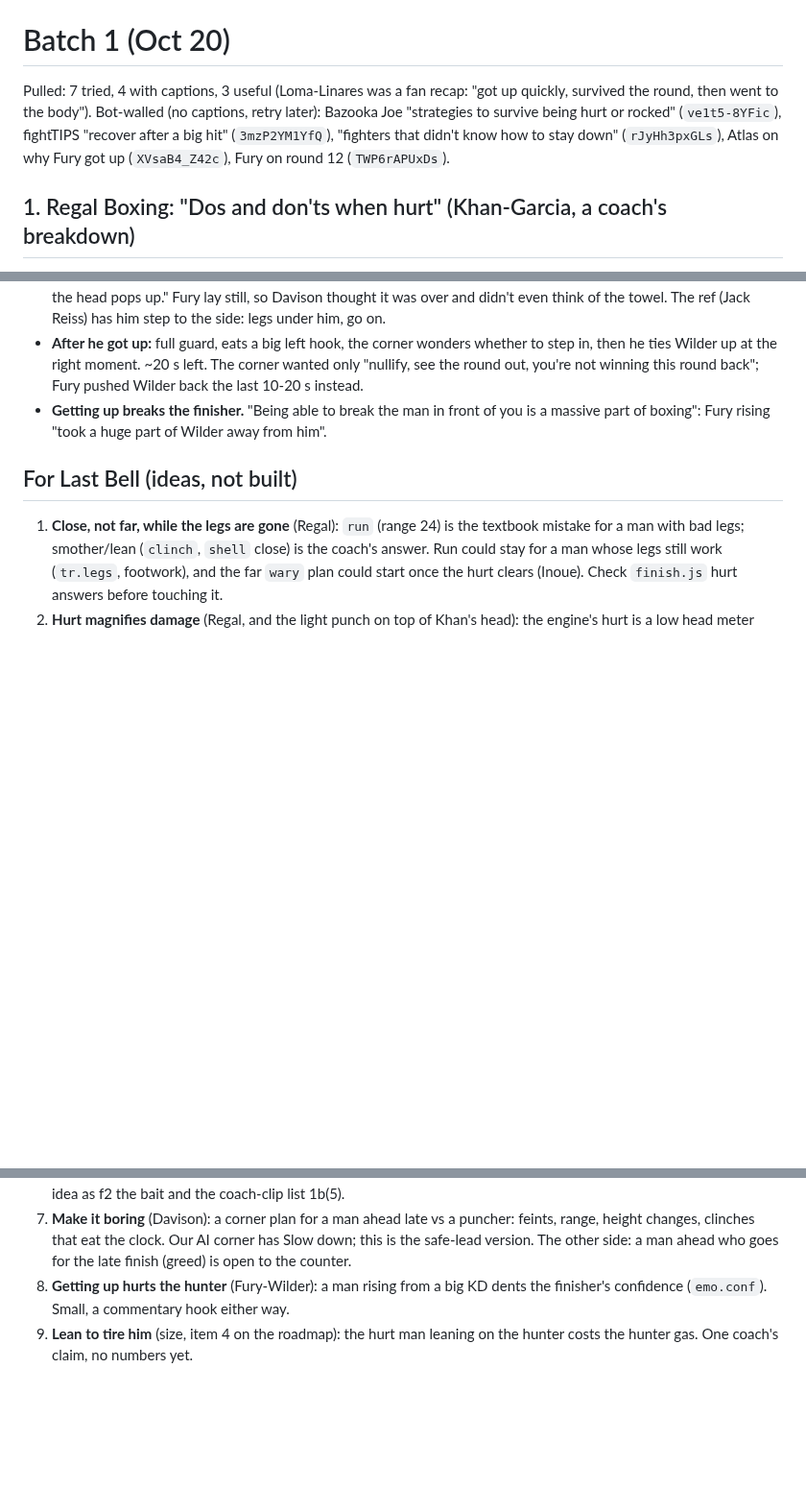
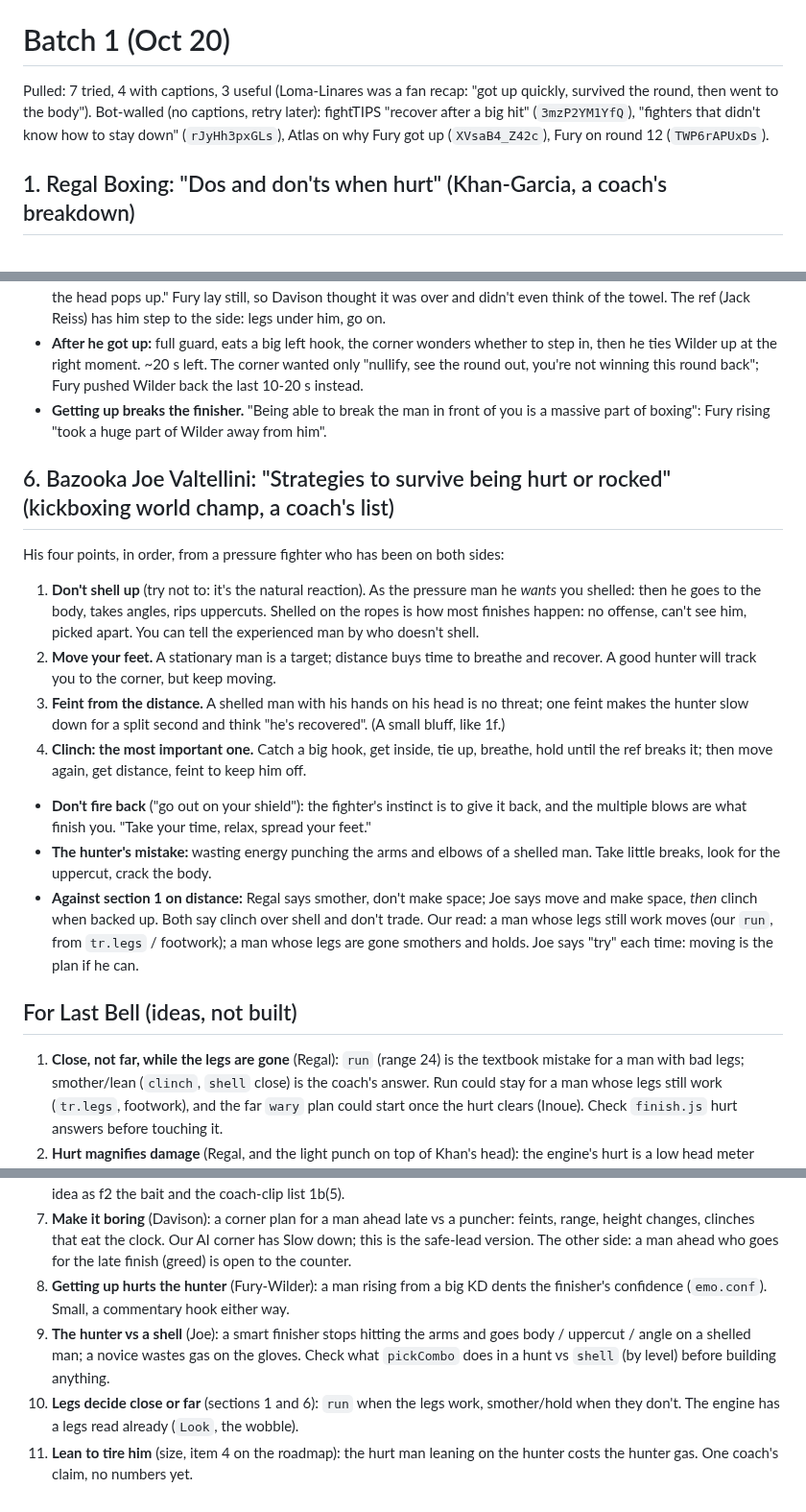
Before and after one commit to Ednerrd/Last-Bell, a Markdown page: research/hurt.md, 3 parts joined by grey strips. Shown at 96% size. Rendered like a GitHub page; blank space fills up the shorter version.

Commit message:
Research: hurt batch 1, Bazooka Joe on surviving hurt (don't shell, move, feint, clinch)
Co-Authored-By: Claude Opus 5.5 <noreply@anthropic.com>
Claude-Session: https://claude.ai/code/session_01WW9DnZy9udLaRshRW76pAB

```diff
--- a/research/hurt.md
+++ b/research/hurt.md
@@ -5,7 +5,7 @@ Read with `research/mind_finish.md` section 2 (the options, recovery time) and t
 
 # Batch 1 (Oct 20)
 
-Pulled: 7 tried, 4 with captions, 3 useful (Loma-Linares was a fan recap: "got up quickly, survived the round, then went to the body"). Bot-walled (no captions, retry later): Bazooka Joe "strategies to survive being hurt or rocked" (`ve1t5-8YFic`), fightTIPS "recover after a big hit" (`3mzP2YM1YfQ`), "fighters that didn't know how to stay down" (`rJyHh3pxGLs`), Atlas on why Fury got up (`XVsaB4_Z42c`), Fury on round 12 (`TWP6rAPUxDs`).
+Pulled: 7 tried, 4 with captions, 3 useful (Loma-Linares was a fan recap: "got up quickly, survived the round, then went to the body"). Bot-walled (no captions, retry later): fightTIPS "recover after a big hit" (`3mzP2YM1YfQ`), "fighters that didn't know how to stay down" (`rJyHh3pxGLs`), Atlas on why Fury got up (`XVsaB4_Z42c`), Fury on round 12 (`TWP6rAPUxDs`).
 
 ## 1. Regal Boxing: "Dos and don'ts when hurt" (Khan-Garcia, a coach's breakdown)
 Khan dropped by Garcia's wide left hook; the coach goes through what he did wrong, then a second fighter (name lost in the captions) who did it right.
@@ -53,6 +53,16 @@ Fury's trainer on the round he got up from. Most of the interview is the comebac
 - **After he got up:** full guard, eats a big left hook, the corner wonders whether to step in, then he ties Wilder up at the right moment. ~20 s left. The corner wanted only "nullify, see the round out, you're not winning this round back"; Fury pushed Wilder back the last 10-20 s instead.
 - **Getting up breaks the finisher.** "Being able to break the man in front of you is a massive part of boxing": Fury rising "took a huge part of Wilder away from him".
 
+## 6. Bazooka Joe Valtellini: "Strategies to survive being hurt or rocked" (kickboxing world champ, a coach's list)
+His four points, in order, from a pressure fighter who has been on both sides:
+1. **Don't shell up** (try not to: it's the natural reaction). As the pressure man he *wants* you shelled: then he goes to the body, takes angles, rips uppercuts. Shelled on the ropes is how most finishes happen: no offense, can't see him, picked apart. You can tell the experienced man by who doesn't shell.
+2. **Move your feet.** A stationary man is a target; distance buys time to breathe and recover. A good hunter will track you to the corner, but keep moving.
+3. **Feint from the distance.** A shelled man with his hands on his head is no threat; one feint makes the hunter slow down for a split second and think "he's recovered". (A small bluff, like 1f.)
+4. **Clinch: the most important one.** Catch a big hook, get inside, tie up, breathe, hold until the ref breaks it; then move again, get distance, feint to keep him off.
+- **Don't fire back** ("go out on your shield"): the fighter's instinct is to give it back, and the multiple blows are what finish you. "Take your time, relax, spread your feet."
+- **The hunter's mistake:** wasting energy punching the arms and elbows of a shelled man. Take little breaks, look for the uppercut, crack the body.
+- **Against section 1 on distance:** Regal says smother, don't make space; Joe says move and make space, *then* clinch when backed up. Both say clinch over shell and don't trade. Our read: a man whose legs still work moves (our `run`, from `tr.legs` / footwork); a man whose legs are gone smothers and holds. Joe says "try" each time: moving is the plan if he can.
+
 ## For Last Bell (ideas, not built)
 1. **Close, not far, while the legs are gone** (Regal): `run` (range 24) is the textbook mistake for a man with bad legs; smother/lean (`clinch`, `shell` close) is the coach's answer. Run could stay for a man whose legs still work (`tr.legs`, footwork), and the far `wary` plan could start once the hurt clears (Inoue). Check `finish.js` hurt answers before touching it.
 2. **Hurt magnifies damage** (Regal, and the light punch on top of Khan's head): the engine's hurt is a low head meter (`hurtNow`: stun or head under 30%), so he is already closer to the floor; nothing scales a punch up while he trades. Open question for the balance pass (stops 30-35%): a hurt man who fires pays a little more per shot taken.
@@ -62,4 +72,6 @@ Fury's trainer on the round he got up from. Most of the interview is the comebac
 7. **The counter-trap guard** (Cardenas): a high guard that looks basic, a fast counter hook; let him think it's safe. Same idea as f2 the bait and the coach-clip list 1b(5).
 8. **Make it boring** (Davison): a corner plan for a man ahead late vs a puncher: feints, range, height changes, clinches that eat the clock. Our AI corner has Slow down; this is the safe-lead version. The other side: a man ahead who goes for the late finish (greed) is open to the counter.
 9. **Getting up hurts the hunter** (Fury-Wilder): a man rising from a big KD dents the finisher's confidence (`emo.conf`). Small, a commentary hook either way.
+10. **The hunter vs a shell** (Joe): a smart finisher stops hitting the arms and goes body / uppercut / angle on a shelled man; a novice wastes gas on the gloves. Check what `pickCombo` does in a hunt vs `shell` (by level) before building anything.
+11. **Legs decide close or far** (sections 1 and 6): `run` when the legs work, smother/hold when they don't. The engine has a legs read already (`Look`, the wobble).
 5. **Lean to tire him** (size, item 4 on the roadmap): the hurt man leaning on the hunter costs the hunter gas. One coach's claim, no numbers yet.
```
